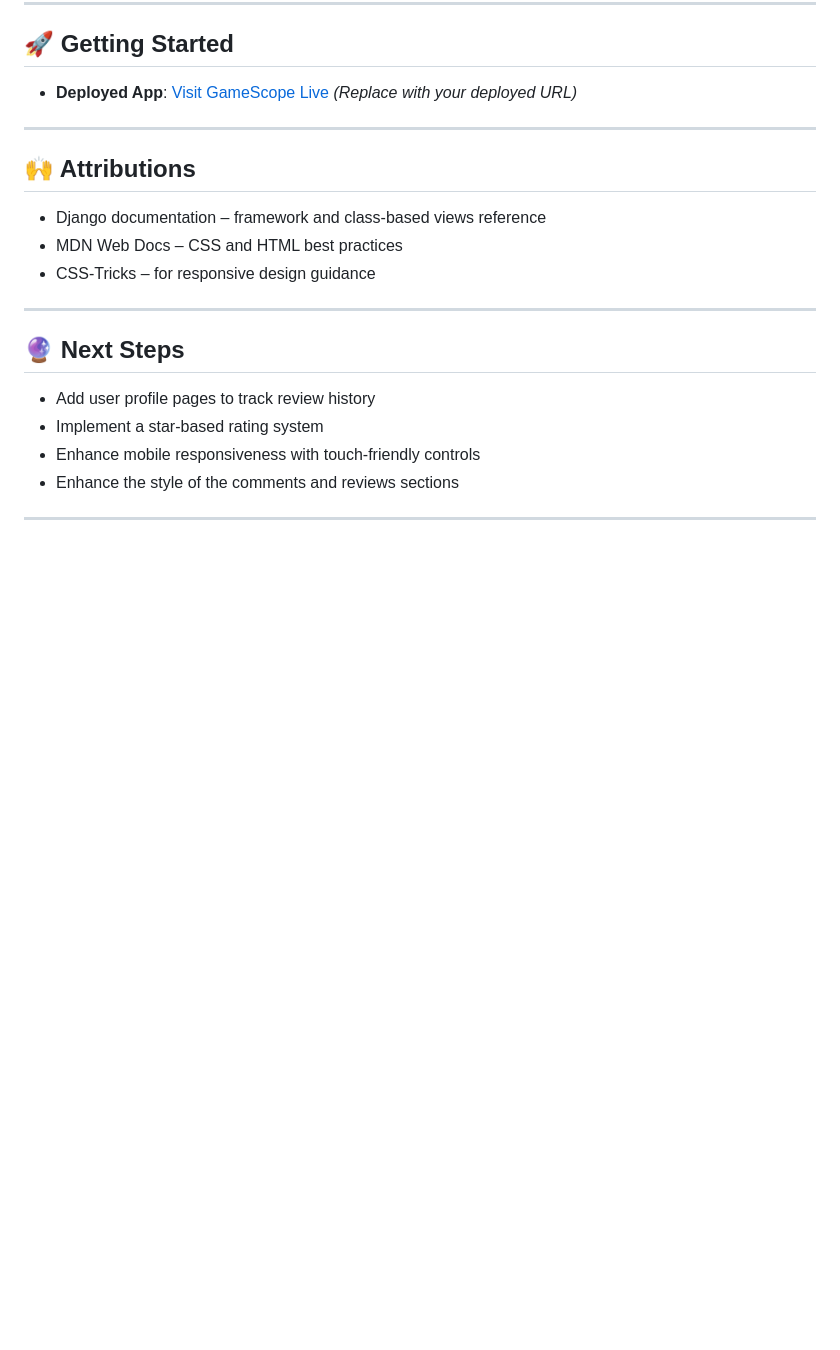
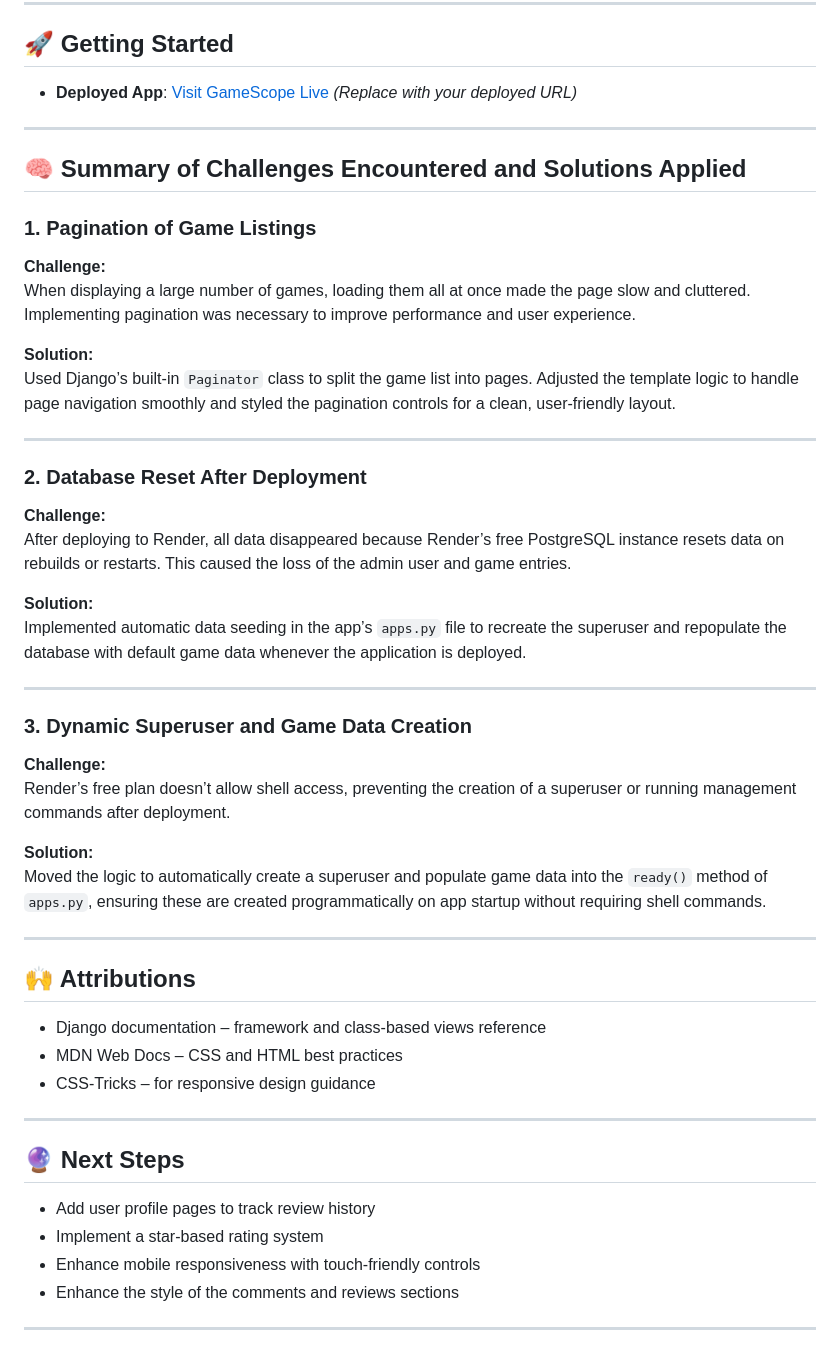
Before and after one commit to OmarSalah885/GameScope-app, a Markdown page: README.md, the part around the change. Drawn GitHub-style; blank space fills up the shorter version.

Commit message:
add the challenges

```diff
--- a/README.md
+++ b/README.md
@@ -76,6 +76,34 @@ Below is the ERD showing the relationships between models in GameScope.
 - **Deployed App**: [Visit GameScope Live](https://gamescope-mbhm.onrender.com) *(Replace with your deployed URL)*
 
 ---
+## 🧠 Summary of Challenges Encountered and Solutions Applied
+
+### 1. Pagination of Game Listings
+**Challenge:**
+When displaying a large number of games, loading them all at once made the page slow and cluttered. Implementing pagination was necessary to improve performance and user experience.
+
+**Solution:**
+Used Django’s built-in `Paginator` class to split the game list into pages. Adjusted the template logic to handle page navigation smoothly and styled the pagination controls for a clean, user-friendly layout.
+
+---
+
+### 2. Database Reset After Deployment
+**Challenge:**
+After deploying to Render, all data disappeared because Render’s free PostgreSQL instance resets data on rebuilds or restarts. This caused the loss of the admin user and game entries.
+
+**Solution:**
+Implemented automatic data seeding in the app’s `apps.py` file to recreate the superuser and repopulate the database with default game data whenever the application is deployed.
+
+---
+
+### 3. Dynamic Superuser and Game Data Creation
+**Challenge:**
+Render’s free plan doesn’t allow shell access, preventing the creation of a superuser or running management commands after deployment.
+
+**Solution:**
+Moved the logic to automatically create a superuser and populate game data into the `ready()` method of `apps.py`, ensuring these are created programmatically on app startup without requiring shell commands.
+
+---
 
 ## 🙌 Attributions
 - Django documentation – framework and class-based views reference
```
